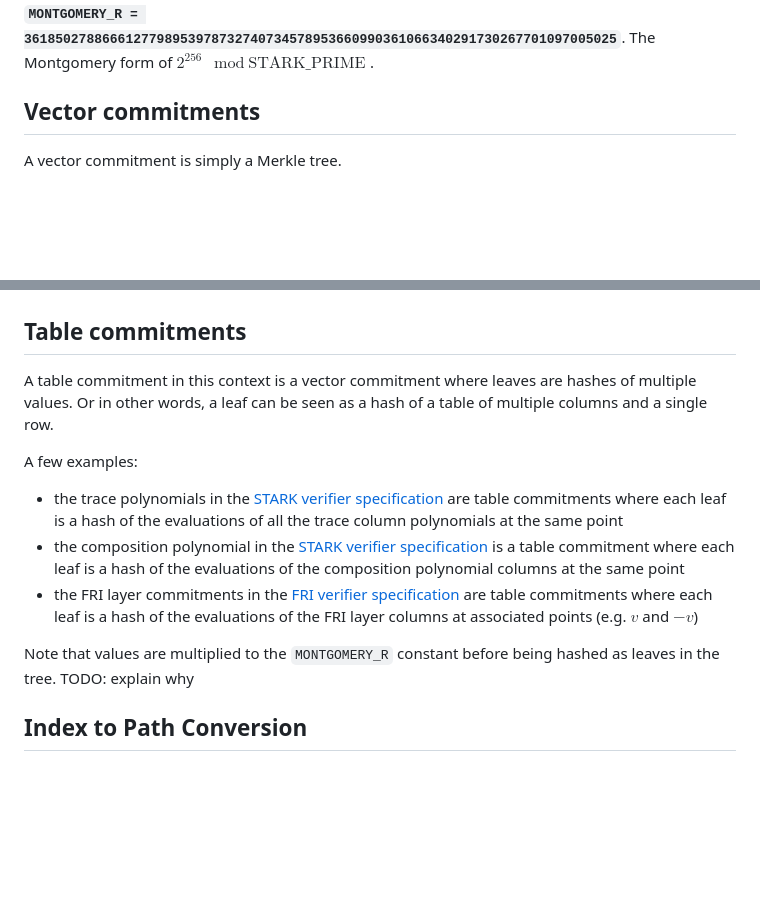
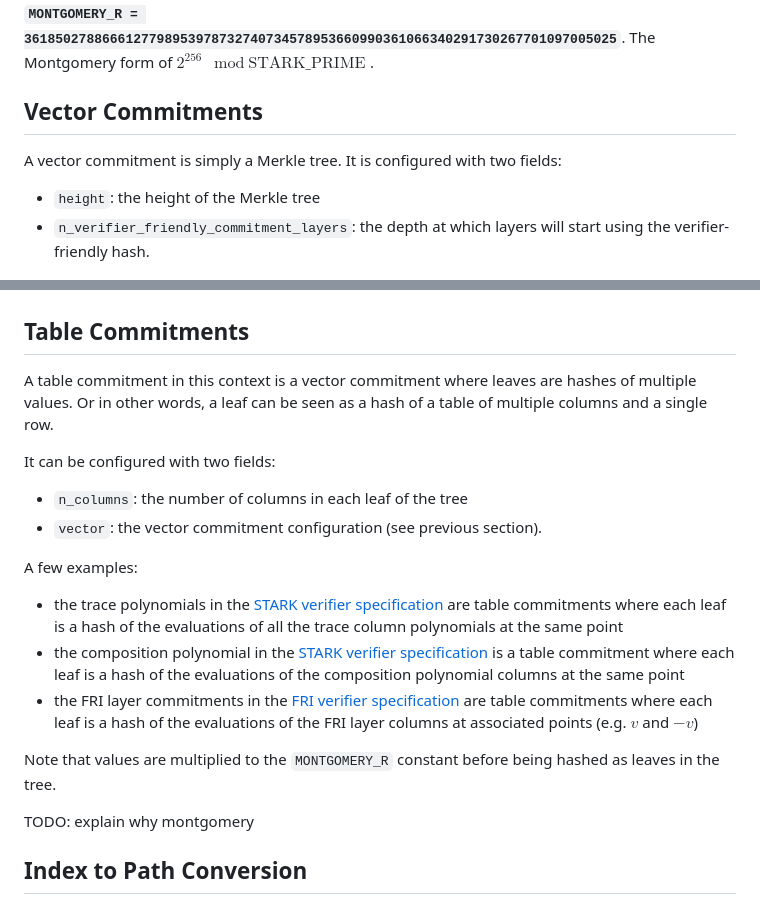
Before and after one commit to zksecurity/RFCs, a Markdown page: source/starknet/merkle.md, 2 parts joined by grey strips. GitHub-like rendering; blank space fills up the shorter version.

```diff
--- a/source/starknet/merkle.md
+++ b/source/starknet/merkle.md
@@ -22,17 +22,25 @@ Commitments of polynomials are done using [Merkle trees](https://en.wikipedia.or
 
 **`MONTGOMERY_R = 3618502788666127798953978732740734578953660990361066340291730267701097005025`**. The Montgomery form of $2^{256} \mod \text{STARK_PRIME}$.
 
-## Vector commitments
+## Vector Commitments
 
-A vector commitment is simply a Merkle tree.
+A vector commitment is simply a Merkle tree. It is configured with two fields:
+
+* `height`: the height of the Merkle tree
+* `n_verifier_friendly_commitment_layers`: the depth at which layers will start using the verifier-friendly hash.
 
 ![tree indexing](/img/starknet/tree_indexing.png)
 
 ![vector commit](/img/starknet/vector_commit.png)
 
-## Table commitments
+## Table Commitments
 
 A table commitment in this context is a vector commitment where leaves are hashes of multiple values. Or in other words, a leaf can be seen as a hash of a table of multiple columns and a single row.
+
+It can be configured with two fields:
+
+* `n_columns`: the number of columns in each leaf of the tree
+* `vector`: the vector commitment configuration (see previous section).
 
 A few examples:
 
@@ -40,7 +48,9 @@ A few examples:
 * the composition polynomial in the [STARK verifier specification](stark.html) is a table commitment where each leaf is a hash of the evaluations of the composition polynomial columns at the same point
 * the FRI layer commitments in the [FRI verifier specification](fri.html) are table commitments where each leaf is a hash of the evaluations of the FRI layer columns at associated points (e.g. $v$ and $-v$)
 
-Note that values are multiplied to the `MONTGOMERY_R` constant before being hashed as leaves in the tree. TODO: explain why
+Note that values are multiplied to the `MONTGOMERY_R` constant before being hashed as leaves in the tree.
+
+TODO: explain why montgomery
 
 ## Index to Path Conversion
 
```
Also changed, not shown: source/starknet/fri.md (+5 -44 lines).
